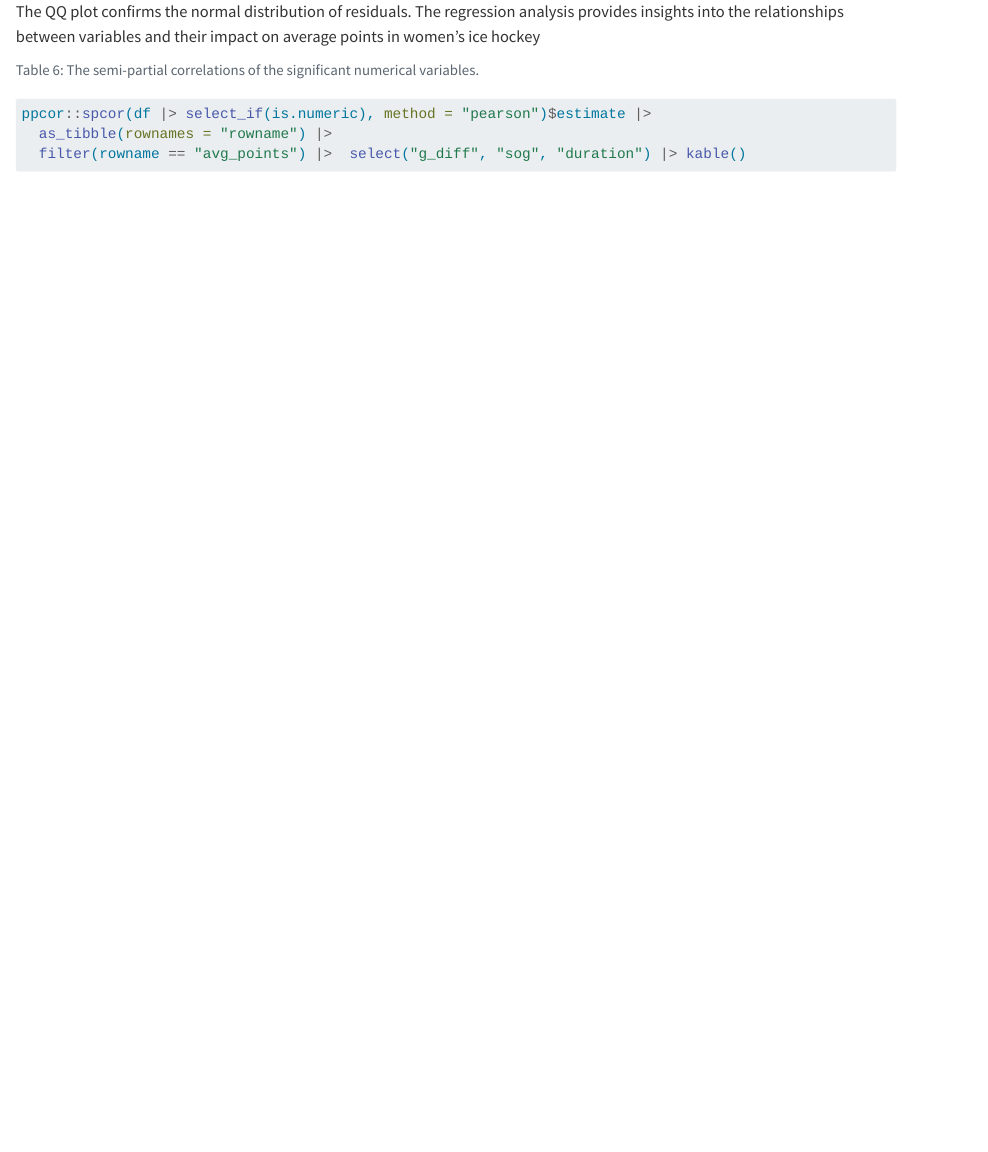
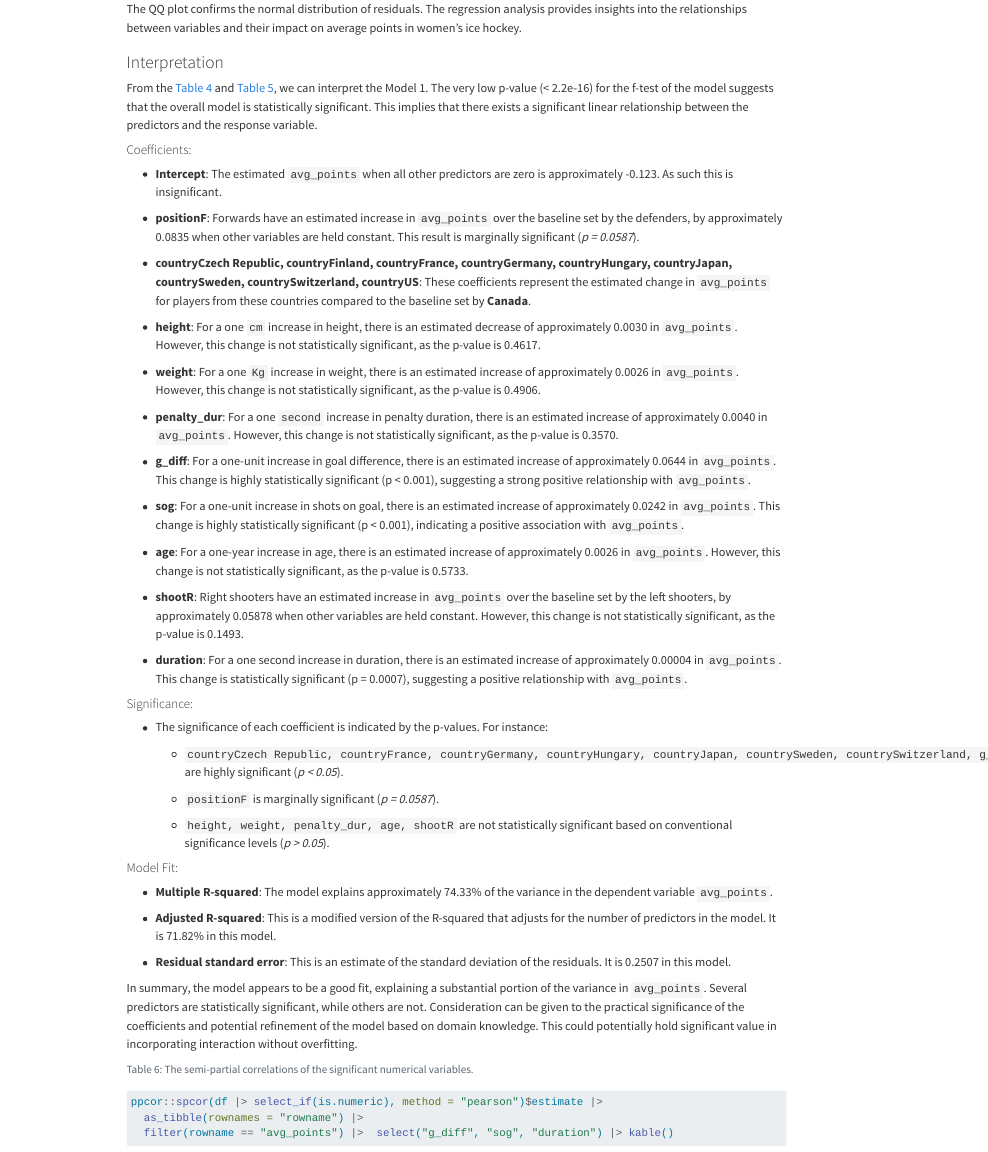
Before and after one commit to bevsxyz/Statistics-Group-1-Icehockey, a Quarto document (Group-1-Icehockey.qmd): the page in a window 1100 px wide, from 10240 px down before the commit and from 7670 px down after it, so that both start at the same text. Rendered offline with R 4.5, knitr and Pandoc in place of Quarto, with nearby package versions; drawn as R Markdown's standard HTML page in place of the format the file asks for; some code elsewhere in the file could not run offline; long lines of code are wrapped.

Commit message:
add: interpretation

````diff
--- a/Group-1-Icehockey.qmd
+++ b/Group-1-Icehockey.qmd
@@ -465,7 +465,57 @@ model_residual_final |>
   facet_wrap(model~.,ncol = 2 )
 ```
 
-The QQ plot confirms the normal distribution of residuals. The regression analysis provides insights into the relationships between variables and their impact on average points in women's ice hockey
+The QQ plot confirms the normal distribution of residuals. The regression analysis provides insights into the relationships between variables and their impact on average points in women's ice hockey.
+
+### Interpretation
+
+From the @tbl-summary-parameters and @tbl-summary-coefficients, we can interpret the Model 1. The very low p-value (\< 2.2e-16) for the f-test of the model suggests that the overall model is statistically significant. This implies that there exists a significant linear relationship between the predictors and the response variable.
+
+#### Coefficients:
+
+-   **Intercept**: The estimated `avg_points` when all other predictors are zero is approximately -0.123. As such this is insignificant.
+
+-   **positionF**: Forwards have an estimated increase in `avg_points` over the baseline set by the defenders, by approximately 0.0835 when other variables are held constant. This result is marginally significant (*p = 0.0587*).
+
+-   **countryCzech Republic, countryFinland, countryFrance, countryGermany, countryHungary, countryJapan, countrySweden, countrySwitzerland, countryUS**: These coefficients represent the estimated change in `avg_points` for players from these countries compared to the baseline set by **Canada**.
+
+-   **height**: For a one `cm` increase in height, there is an estimated decrease of approximately 0.0030 in `avg_points`. However, this change is not statistically significant, as the p-value is 0.4617.
+
+-    **weight**: For a one `Kg` increase in weight, there is an estimated increase of approximately 0.0026 in `avg_points`. However, this change is not statistically significant, as the p-value is 0.4906.
+
+-    **penalty_dur**: For a one `second` increase in penalty duration, there is an estimated increase of approximately 0.0040 in `avg_points`. However, this change is not statistically significant, as the p-value is 0.3570.
+
+-    **g_diff**: For a one-unit increase in goal difference, there is an estimated increase of approximately 0.0644 in `avg_points`. This change is highly statistically significant (p \< 0.001), suggesting a strong positive relationship with `avg_points`.
+
+-    **sog**: For a one-unit increase in shots on goal, there is an estimated increase of approximately 0.0242 in `avg_points`. This change is highly statistically significant (p \< 0.001), indicating a positive association with `avg_points`.
+
+-   **age**: For a one-year increase in age, there is an estimated increase of approximately 0.0026 in `avg_points`. However, this change is not statistically significant, as the p-value is 0.5733.
+
+-    **shootR**: Right shooters have an estimated increase in `avg_points` over the baseline set by the left shooters, by approximately 0.05878 when other variables are held constant. However, this change is not statistically
+    significant, as the
+    p-value is 0.1493.
+
+-    **duration**: For a one second increase in duration, there is an estimated increase of approximately 0.00004 in `avg_points`. This change is statistically significant (p = 0.0007), suggesting a positive relationship with `avg_points`.
+
+#### Significance:
+
+-   The significance of each coefficient is indicated by the p-values. For instance:
+
+    -   `countryCzech Republic, countryFrance, countryGermany, countryHungary, countryJapan, countrySweden, countrySwitzerland, g_diff, sog, duration` are highly significant (*p \< 0.05*).
+
+    -   `positionF` is marginally significant (*p = 0.0587*).
+
+    -   `height, weight, penalty_dur, age, shootR` are not statistically significant based on conventional significance levels (*p \> 0.05*).
+
+#### Model Fit:
+
+-   **Multiple R-squared**: The model explains approximately 74.33% of the variance in the dependent variable `avg_points`.
+
+-   **Adjusted R-squared**: This is a modified version of the R-squared that adjusts for the number of predictors in the model. It is 71.82% in this model.
+
+-   **Residual standard error**: This is an estimate of the standard deviation of the residuals. It is 0.2507 in this model.
+
+In summary, the model appears to be a good fit, explaining a substantial portion of the variance in `avg_points`. Several predictors are statistically significant, while others are not. Consideration can be given to the practical significance of the coefficients and potential refinement of the model based on domain knowledge. This could potentially hold significant value in incorporating interaction without overfitting.
 
 ```{r}
 #| label: tbl-spcor
````
